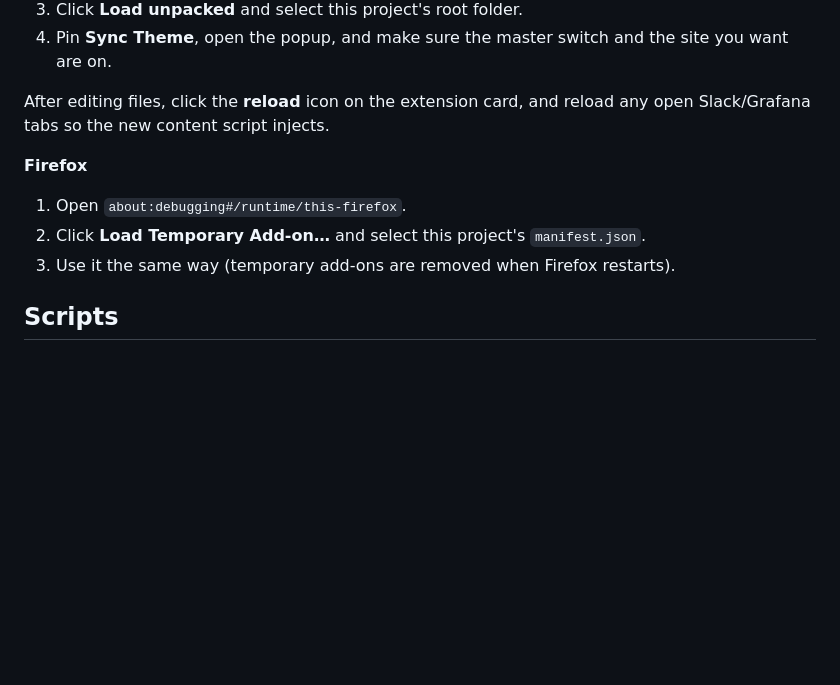
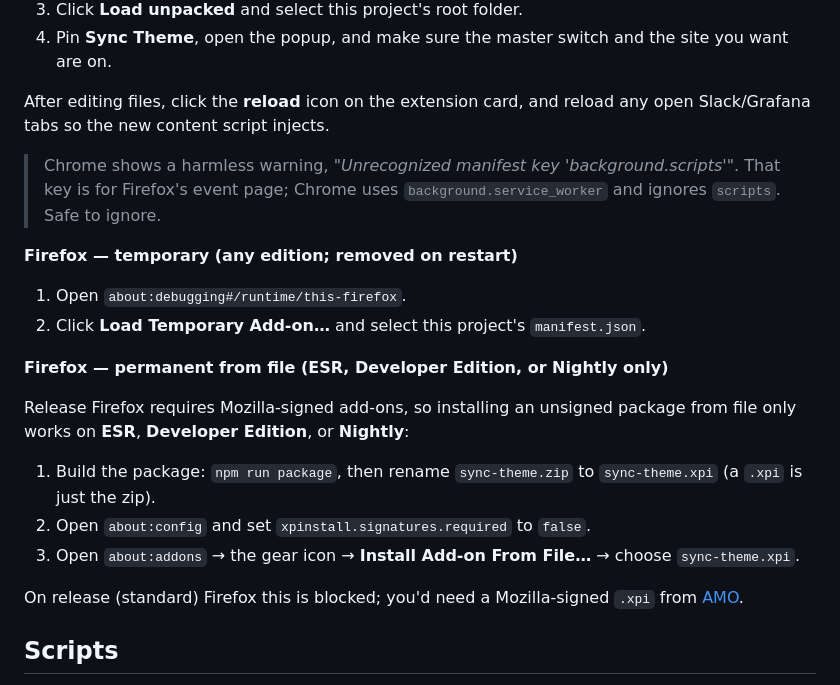
Before and after one commit to sideprojects-dee/sync-theme, a Markdown page: README.md, the part around the change. Rendered like a GitHub page; blank space fills up the shorter version.

Commit message:
Document Firefox ESR install and the harmless Chrome manifest warning

```diff
--- a/README.md
+++ b/README.md
@@ -83,10 +83,27 @@ src/
 After editing files, click the **reload** icon on the extension card, and reload
 any open Slack/Grafana tabs so the new content script injects.
 
-**Firefox**
+> Chrome shows a harmless warning, *"Unrecognized manifest key
+> 'background.scripts'"*. That key is for Firefox's event page; Chrome uses
+> `background.service_worker` and ignores `scripts`. Safe to ignore.
+
+**Firefox — temporary (any edition; removed on restart)**
 1. Open `about:debugging#/runtime/this-firefox`.
 2. Click **Load Temporary Add-on…** and select this project's `manifest.json`.
-3. Use it the same way (temporary add-ons are removed when Firefox restarts).
+
+**Firefox — permanent from file (ESR, Developer Edition, or Nightly only)**
+
+Release Firefox requires Mozilla-signed add-ons, so installing an unsigned
+package from file only works on **ESR**, **Developer Edition**, or **Nightly**:
+
+1. Build the package: `npm run package`, then rename `sync-theme.zip` to
+   `sync-theme.xpi` (a `.xpi` is just the zip).
+2. Open `about:config` and set `xpinstall.signatures.required` to `false`.
+3. Open `about:addons` → the gear icon → **Install Add-on From File…** → choose
+   `sync-theme.xpi`.
+
+On release (standard) Firefox this is blocked; you'd need a Mozilla-signed `.xpi`
+from [AMO](https://addons.mozilla.org).
 
 ## Scripts
 
```
